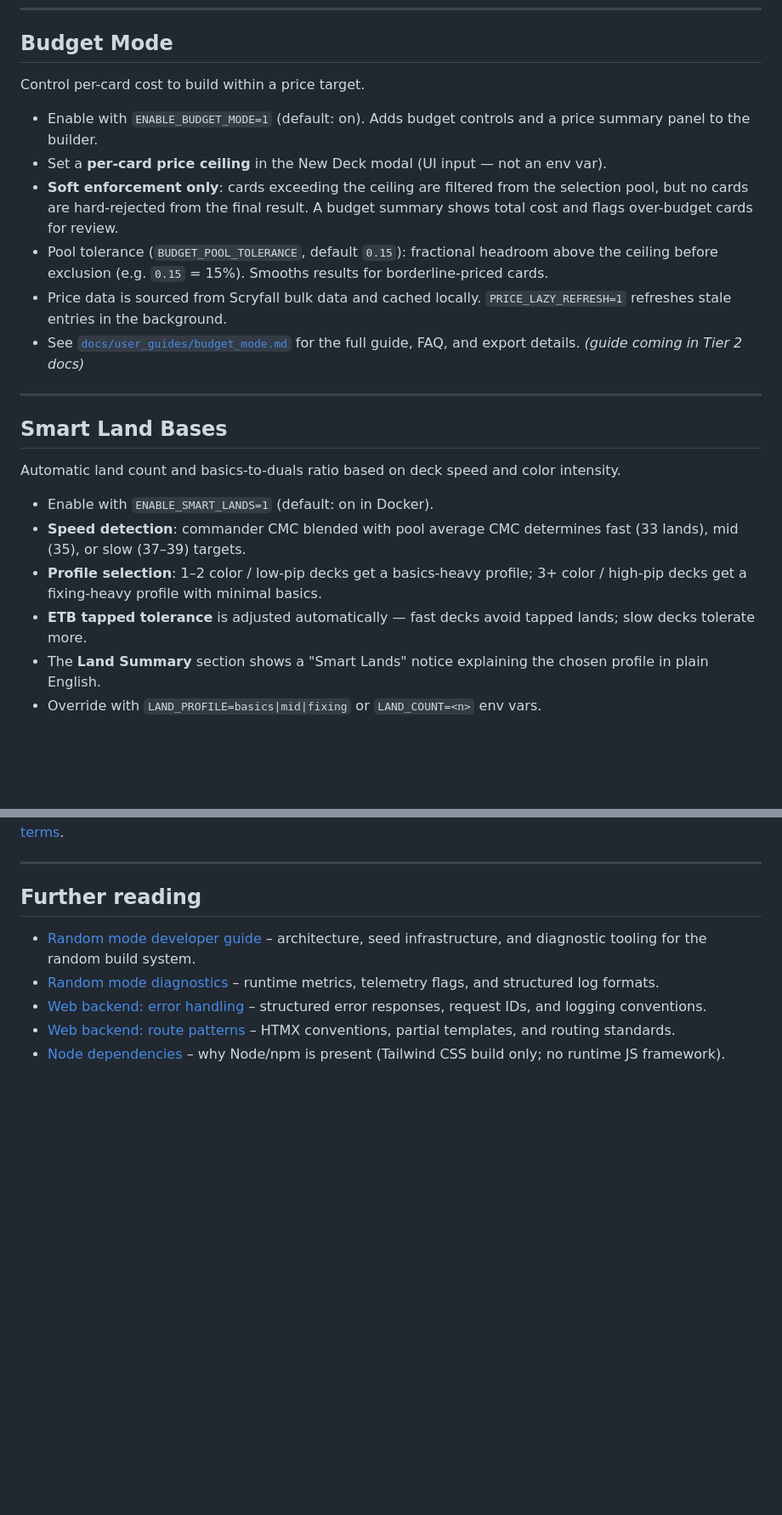
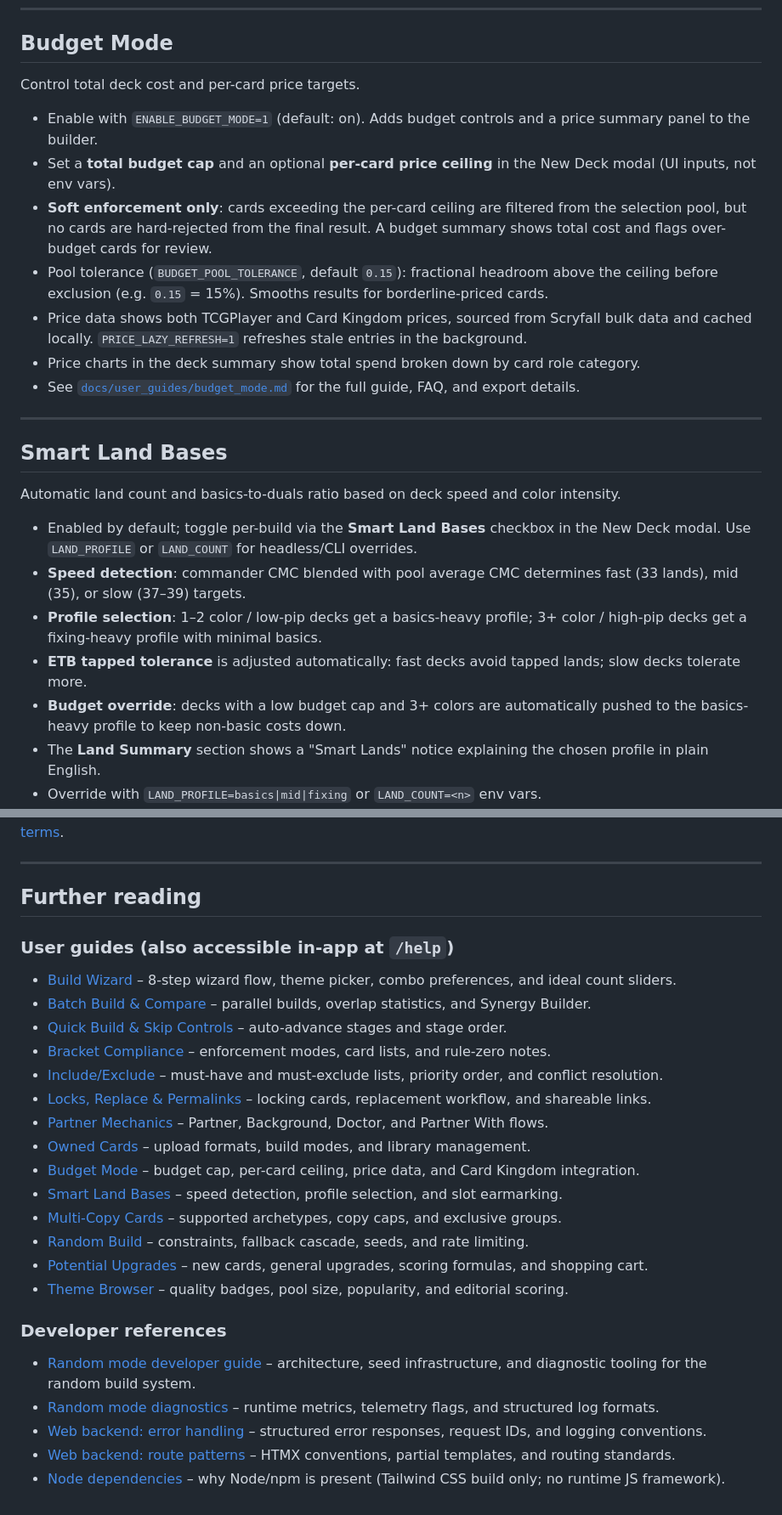
Before and after one commit to mwisnowski/mtg_python_deckbuilder, a Markdown page: README.md, 2 parts joined by grey strips. Shown at 85% size. Drawn GitHub-style; blank space fills up the shorter version.

Commit message:
docs: update README with missing features and links to user guides

```diff
--- a/README.md
+++ b/README.md
@@ -245,22 +261,24 @@ The CLI and headless runners share the builder core.
 ---
 
 ## Budget Mode
-Control per-card cost to build within a price target.
+Control total deck cost and per-card price targets.
 - Enable with `ENABLE_BUDGET_MODE=1` (default: on). Adds budget controls and a price summary panel to the builder.
-- Set a **per-card price ceiling** in the New Deck modal (UI input — not an env var).
-- **Soft enforcement only**: cards exceeding the ceiling are filtered from the selection pool, but no cards are hard-rejected from the final result. A budget summary shows total cost and flags over-budget cards for review.
+- Set a **total budget cap** and an optional **per-card price ceiling** in the New Deck modal (UI inputs, not env vars).
+- **Soft enforcement only**: cards exceeding the per-card ceiling are filtered from the selection pool, but no cards are hard-rejected from the final result. A budget summary shows total cost and flags over-budget cards for review.
 - Pool tolerance (`BUDGET_POOL_TOLERANCE`, default `0.15`): fractional headroom above the ceiling before exclusion (e.g. `0.15` = 15%). Smooths results for borderline-priced cards.
-- Price data is sourced from Scryfall bulk data and cached locally. `PRICE_LAZY_REFRESH=1` refreshes stale entries in the background.
-- See [`docs/user_guides/budget_mode.md`](docs/user_guides/budget_mode.md) for the full guide, FAQ, and export details. _(guide coming in Tier 2 docs)_
+- Price data shows both TCGPlayer and Card Kingdom prices, sourced from Scryfall bulk data and cached locally. `PRICE_LAZY_REFRESH=1` refreshes stale entries in the background.
+- Price charts in the deck summary show total spend broken down by card role category.
+- See [`docs/user_guides/budget_mode.md`](docs/user_guides/budget_mode.md) for the full guide, FAQ, and export details.
 
 ---
 
 ## Smart Land Bases
 Automatic land count and basics-to-duals ratio based on deck speed and color intensity.
-- Enable with `ENABLE_SMART_LANDS=1` (default: on in Docker).
+- Enabled by default; toggle per-build via the **Smart Land Bases** checkbox in the New Deck modal. Use `LAND_PROFILE` or `LAND_COUNT` for headless/CLI overrides.
 - **Speed detection**: commander CMC blended with pool average CMC determines fast (33 lands), mid (35), or slow (37–39) targets.
 - **Profile selection**: 1–2 color / low-pip decks get a basics-heavy profile; 3+ color / high-pip decks get a fixing-heavy profile with minimal basics.
-- **ETB tapped tolerance** is adjusted automatically — fast decks avoid tapped lands; slow decks tolerate more.
+- **ETB tapped tolerance** is adjusted automatically: fast decks avoid tapped lands; slow decks tolerate more.
+- **Budget override**: decks with a low budget cap and 3+ colors are automatically pushed to the basics-heavy profile to keep non-basic costs down.
 - The **Land Summary** section shows a "Smart Lands" notice explaining the chosen profile in plain English.
 - Override with `LAND_PROFILE=basics|mid|fixing` or `LAND_COUNT=<n>` env vars.
 - See [`docs/user_guides/land_bases.md`](docs/user_guides/land_bases.md) for the full guide.
@@ -478,6 +506,24 @@ Licensed under the [MIT License](LICENSE). Card data and imagery are provided by
 ---
 
 ## Further reading
+
+### User guides (also accessible in-app at `/help`)
+- [Build Wizard](docs/user_guides/build_wizard.md) – 8-step wizard flow, theme picker, combo preferences, and ideal count sliders.
+- [Batch Build & Compare](docs/user_guides/batch_build_compare.md) – parallel builds, overlap statistics, and Synergy Builder.
+- [Quick Build & Skip Controls](docs/user_guides/quick_build_skip_controls.md) – auto-advance stages and stage order.
+- [Bracket Compliance](docs/user_guides/bracket_compliance.md) – enforcement modes, card lists, and rule-zero notes.
+- [Include/Exclude](docs/user_guides/include_exclude.md) – must-have and must-exclude lists, priority order, and conflict resolution.
+- [Locks, Replace & Permalinks](docs/user_guides/locks_replace_permalinks.md) – locking cards, replacement workflow, and shareable links.
+- [Partner Mechanics](docs/user_guides/partner_mechanics.md) – Partner, Background, Doctor, and Partner With flows.
+- [Owned Cards](docs/user_guides/owned_cards.md) – upload formats, build modes, and library management.
+- [Budget Mode](docs/user_guides/budget_mode.md) – budget cap, per-card ceiling, price data, and Card Kingdom integration.
+- [Smart Land Bases](docs/user_guides/land_bases.md) – speed detection, profile selection, and slot earmarking.
+- [Multi-Copy Cards](docs/user_guides/multi_copy.md) – supported archetypes, copy caps, and exclusive groups.
+- [Random Build](docs/user_guides/random_build.md) – constraints, fallback cascade, seeds, and rate limiting.
+- [Potential Upgrades](docs/user_guides/suggested_upgrades.md) – new cards, general upgrades, scoring formulas, and shopping cart.
+- [Theme Browser](docs/user_guides/theme_browser.md) – quality badges, pool size, popularity, and editorial scoring.
+
+### Developer references
 - [Random mode developer guide](docs/random_mode/developer_guide.md) – architecture, seed infrastructure, and diagnostic tooling for the random build system.
 - [Random mode diagnostics](docs/random_mode/diagnostics.md) – runtime metrics, telemetry flags, and structured log formats.
 - [Web backend: error handling](docs/web_backend/error_handling.md) – structured error responses, request IDs, and logging conventions.
```
Also changed, not shown: other parts of README.md (+37 -11 lines).
